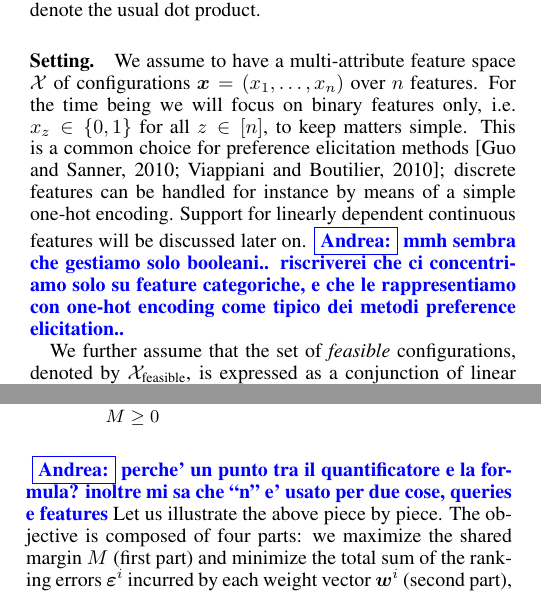
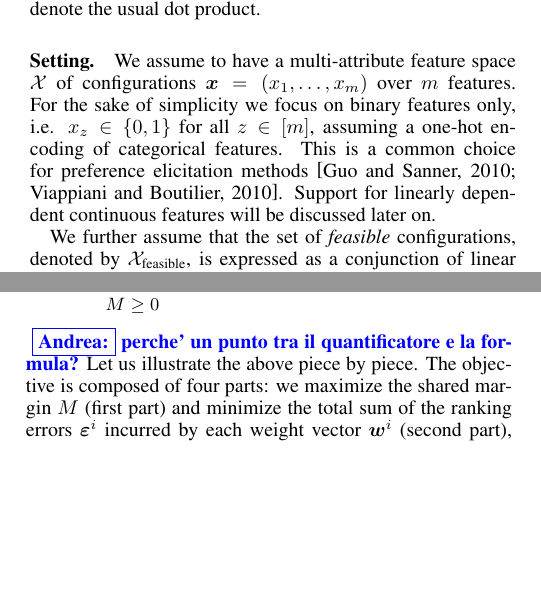
Before and after one commit to stefanoteso/setmargin, a LaTeX paper (paper/ijcai16.tex): two parts of the columns of pages 1 and 2 of 7, joined at a grey line, cut so that both start at the same text, the shorter picture padded with empty space. Compiled offline with pdfLaTeX.

Commit message:
paper: fixed clash between feature and query number

```diff
--- a/paper/ijcai16.tex
+++ b/paper/ijcai16.tex
@@ -201,15 +201,13 @@ a shorthand for the set $\{1, \ldots, n\}$. We write $\|\vx\|_1 := \sum_z |x_z|$
 to indicate the $\ell_1$ vector norm, and $\langle \cdot, \cdot \rangle$ to
 denote the usual dot product.
 
-\paragraph{Setting.} We assume to have a multi-attribute feature space $\calX$
-of configurations $\vx = (x_1, \ldots, x_n)$ over $n$ features. For the time
-being we will focus on binary features only, i.e. $x_z\in\{0,1\}$ for all
-$z\in[n]$, to keep matters simple. This is a common choice for preference
-elicitation methods~\cite{guo2010real,viappiani2010optimal}; discrete features
-can be handled for instance by means of a simple one-hot encoding. Support for
-linearly dependent continuous features will be discussed later on.
-\andrea{mmh sembra che gestiamo solo booleani.. riscriverei che ci concentriamo solo su feature categoriche, e
-che le rappresentiamo con one-hot encoding come tipico dei metodi preference elicitation..}
+\paragraph{Setting.} We assume to have a multi-attribute feature space
+$\calX$ of configurations $\vx = (x_1, \ldots, x_m)$ over $m$
+features. For the sake of simplicity we focus on binary features only,
+i.e. $x_z\in\{0,1\}$ for all $z\in[m]$, assuming a one-hot encoding of
+categorical features. This is a common choice for preference
+elicitation methods~\cite{guo2010real,viappiani2010optimal}. Support
+for linearly dependent continuous features will be discussed later on.
 
 We further assume that the set of {\em feasible} configurations, denoted by
 $\calX_\text{feasible}$, is expressed as
@@ -328,7 +326,7 @@ variables $M$, $\{ \vw^i \}$, $\{ \vx^i \}$: \andrea{dovremmo forse specificare
     \\
         & \;\; M \ge 0 \nonumber
 \end{align}
-} \andrea{perche' un punto tra il quantificatore e la formula? inoltre mi sa che ``n'' e' usato per due cose, queries e features}
+} \andrea{perche' un punto tra il quantificatore e la formula?}
 %
 Let us illustrate the above piece by piece. The objective is composed of four
 parts: we maximize the shared margin $M$ (first part) and minimize the total
```
Also changed, not shown: paper/ijcai16.tex (30 more changed lines).
